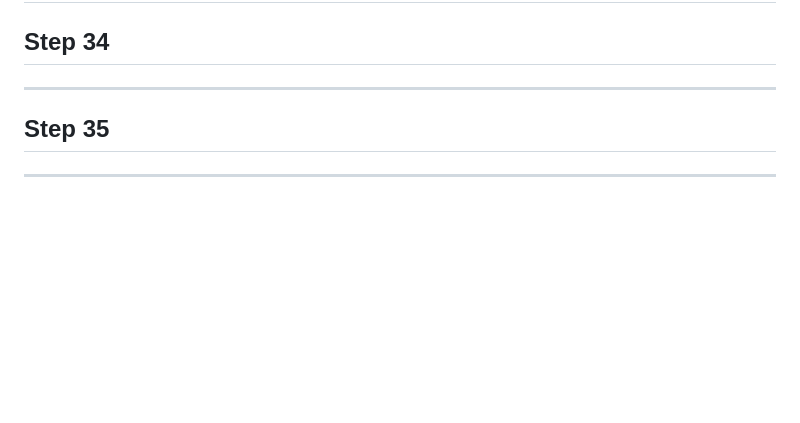
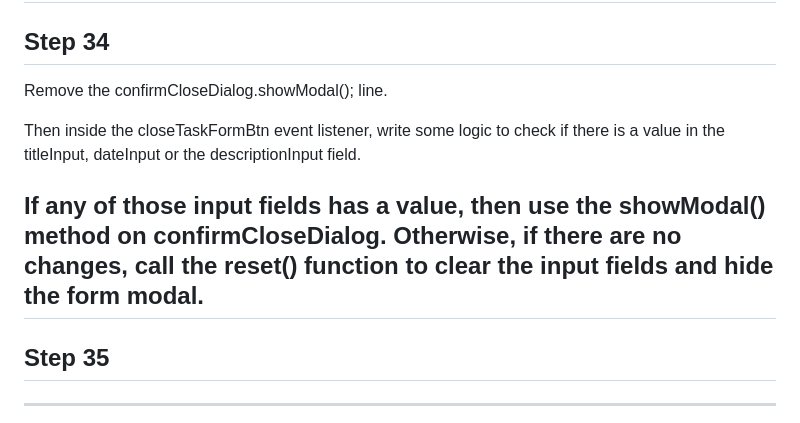
Before and after one commit to Strolz/js-foundations, a Markdown page: algorithms/todo-app/README.md, the part around the change. Rendered like a GitHub page; blank space fills up the shorter version.

```diff
--- a/algorithms/todo-app/README.md
+++ b/algorithms/todo-app/README.md
@@ -202,7 +202,11 @@ Remove the existing code toggling the class hidden on taskForm inside the discar
 
 Step 34
 -------
+Remove the confirmCloseDialog.showModal(); line.
 
+Then inside the closeTaskFormBtn event listener, write some logic to check if there is a value in the titleInput, dateInput or the descriptionInput field.
+
+If any of those input fields has a value, then use the showModal() method on confirmCloseDialog. Otherwise, if there are no changes, call the reset() function to clear the input fields and hide the form modal.
 -------------------------------------
 
 Step 35
```
